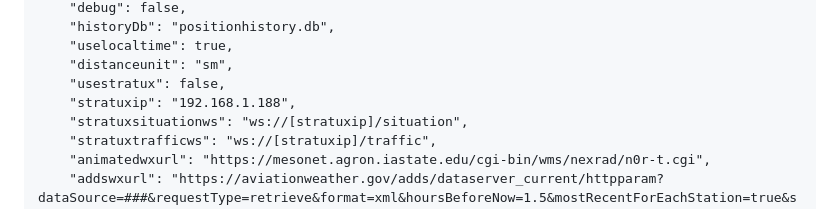
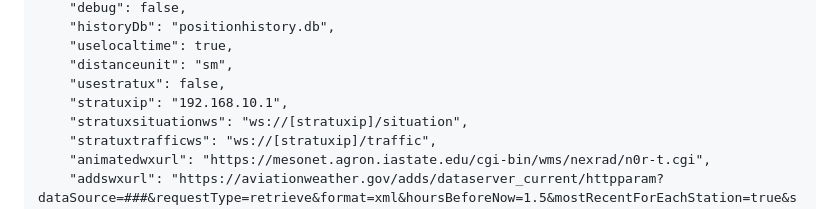
Before and after one commit to N129BZ/chartserver, a Markdown page: README.md, the part around the change. Rendered like a GitHub page.

```diff
--- a/README.md
+++ b/README.md
@@ -24,7 +24,7 @@
     "uselocaltime": true,
     "distanceunit": "sm",
     "usestratux": false,
-    "stratuxip": "192.168.1.188",
+    "stratuxip": "192.168.10.1",
     "stratuxsituationws": "ws://[stratuxip]/situation",
     "stratuxtrafficws": "ws://[stratuxip]/traffic",
     "animatedwxurl": "https://mesonet.agron.iastate.edu/cgi-bin/wms/nexrad/n0r-t.cgi",
```
